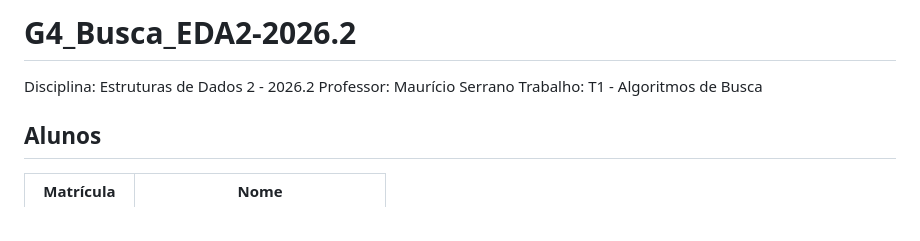
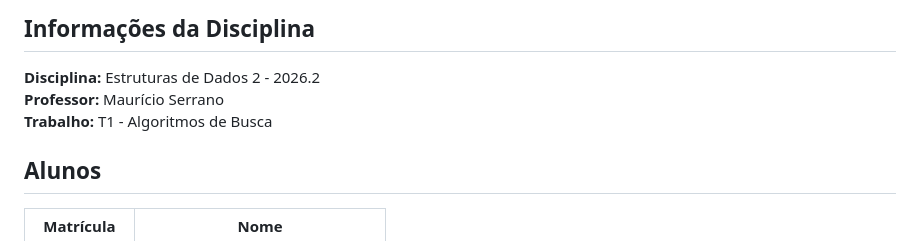
Before and after one commit to eda2-2026/G4_Busca_EDA2-2026.2, a Markdown page: README.md, the part around the change. Drawn GitHub-style.

Commit message:
Readme
Updated discipline information formatting in README.

```diff
--- a/README.md
+++ b/README.md
@@ -1,8 +1,8 @@
-# G4_Busca_EDA2-2026.2
+## Informações da Disciplina
 
-Disciplina: Estruturas de Dados 2 - 2026.2
-Professor: Maurício Serrano
-Trabalho: T1 - Algoritmos de Busca
+**Disciplina:** Estruturas de Dados 2 - 2026.2
+**Professor:** Maurício Serrano
+**Trabalho:** T1 - Algoritmos de Busca
 
 ## Alunos
 
```
